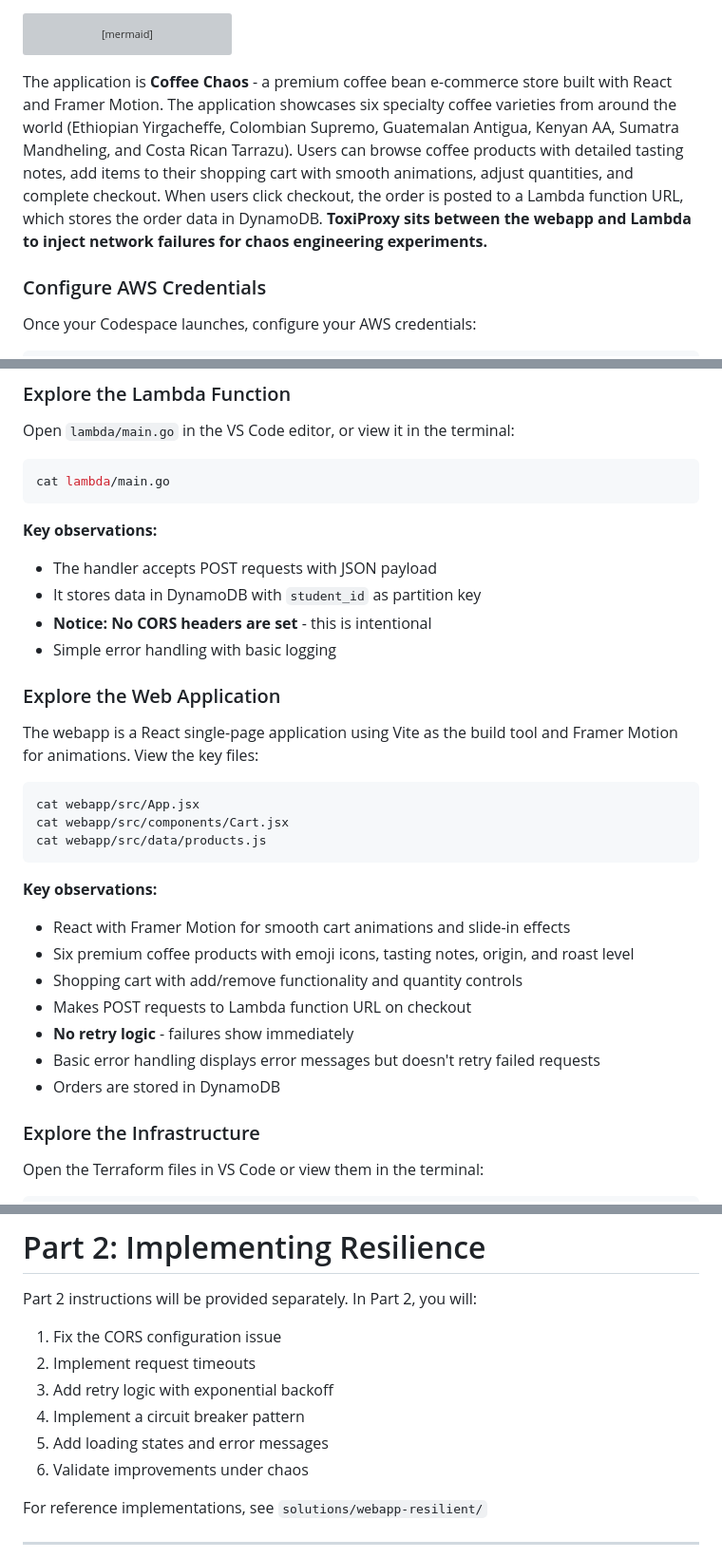
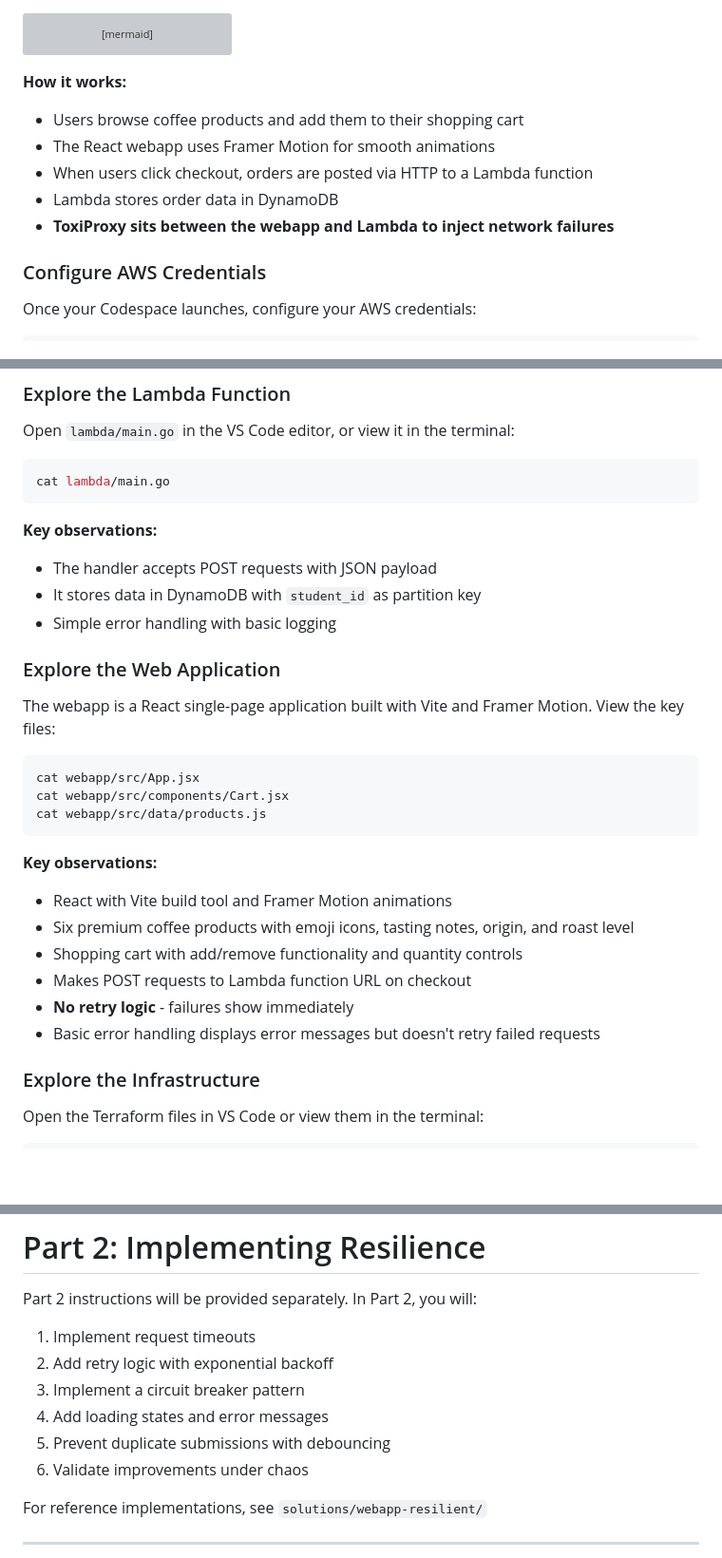
Before and after one commit to glennbechdevops/itevu4340, a Markdown page: README.md, 3 parts joined by grey strips. Shown at 95% size. Drawn GitHub-style; blank space fills up the shorter version; grey boxes are pictures that could not be loaded.

````diff
--- a/README.md
+++ b/README.md
@@ -48,7 +50,12 @@ graph LR
     style D fill:#e8f5e9,stroke:#1b5e20
 ```
 
-The application is **Coffee Chaos** - a premium coffee bean e-commerce store built with React and Framer Motion. The application showcases six specialty coffee varieties from around the world (Ethiopian Yirgacheffe, Colombian Supremo, Guatemalan Antigua, Kenyan AA, Sumatra Mandheling, and Costa Rican Tarrazu). Users can browse coffee products with detailed tasting notes, add items to their shopping cart with smooth animations, adjust quantities, and complete checkout. When users click checkout, the order is posted to a Lambda function URL, which stores the order data in DynamoDB. **ToxiProxy sits between the webapp and Lambda to inject network failures for chaos engineering experiments.**
+**How it works:**
+- Users browse coffee products and add them to their shopping cart
+- The React webapp uses Framer Motion for smooth animations
+- When users click checkout, orders are posted via HTTP to a Lambda function
+- Lambda stores order data in DynamoDB
+- **ToxiProxy sits between the webapp and Lambda to inject network failures**
 
 ### Configure AWS Credentials
 
@@ -104,12 +111,11 @@ cat lambda/main.go
 **Key observations:**
 - The handler accepts POST requests with JSON payload
 - It stores data in DynamoDB with `student_id` as partition key
-- **Notice: No CORS headers are set** - this is intentional
 - Simple error handling with basic logging
 
 ### Explore the Web Application
 
-The webapp is a React single-page application using Vite as the build tool and Framer Motion for animations. View the key files:
+The webapp is a React single-page application built with Vite and Framer Motion. View the key files:
 
 ```bash
 cat webapp/src/App.jsx
@@ -118,13 +124,12 @@ cat webapp/src/data/products.js
 ```
 
 **Key observations:**
-- React with Framer Motion for smooth cart animations and slide-in effects
+- React with Vite build tool and Framer Motion animations
 - Six premium coffee products with emoji icons, tasting notes, origin, and roast level
 - Shopping cart with add/remove functionality and quantity controls
 - Makes POST requests to Lambda function URL on checkout
 - **No retry logic** - failures show immediately
 - Basic error handling displays error messages but doesn't retry failed requests
-- Orders are stored in DynamoDB
 
 ### Explore the Infrastructure
 
@@ -444,11 +450,11 @@ Save your findings - you'll implement improvements in Part 2.
 
 Part 2 instructions will be provided separately. In Part 2, you will:
 
-1. Fix the CORS configuration issue
-2. Implement request timeouts
-3. Add retry logic with exponential backoff
-4. Implement a circuit breaker pattern
-5. Add loading states and error messages
+1. Implement request timeouts
+2. Add retry logic with exponential backoff
+3. Implement a circuit breaker pattern
+4. Add loading states and error messages
+5. Prevent duplicate submissions with debouncing
 6. Validate improvements under chaos
 
 For reference implementations, see `solutions/webapp-resilient/`
````
Also changed, not shown: other parts of README.md (+29 -26 lines).
